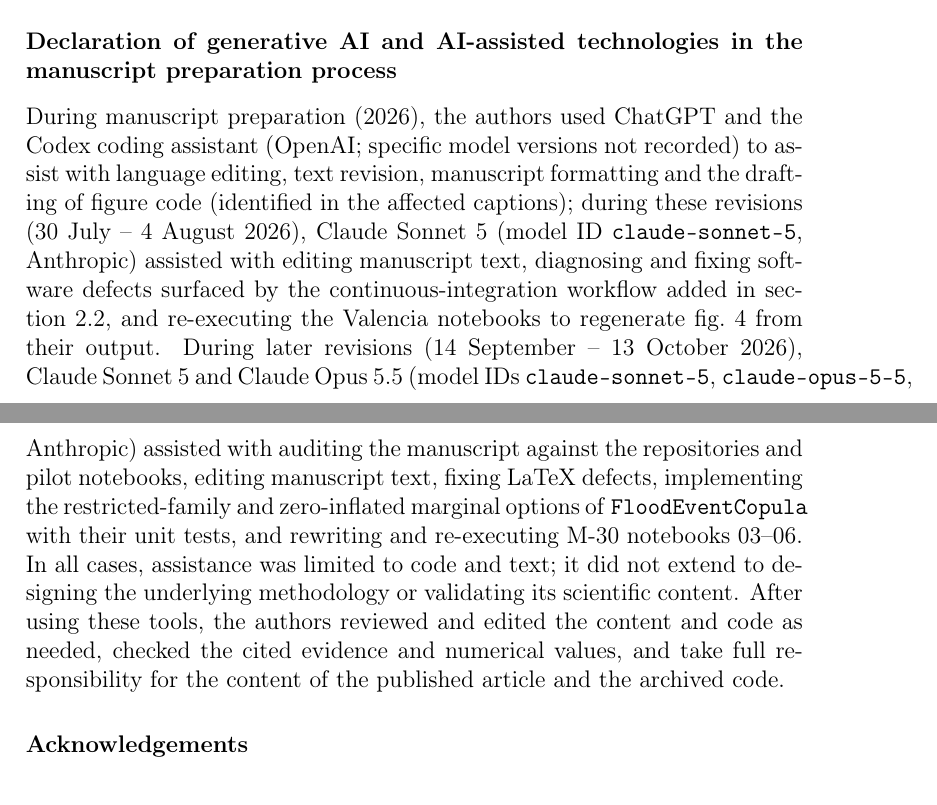
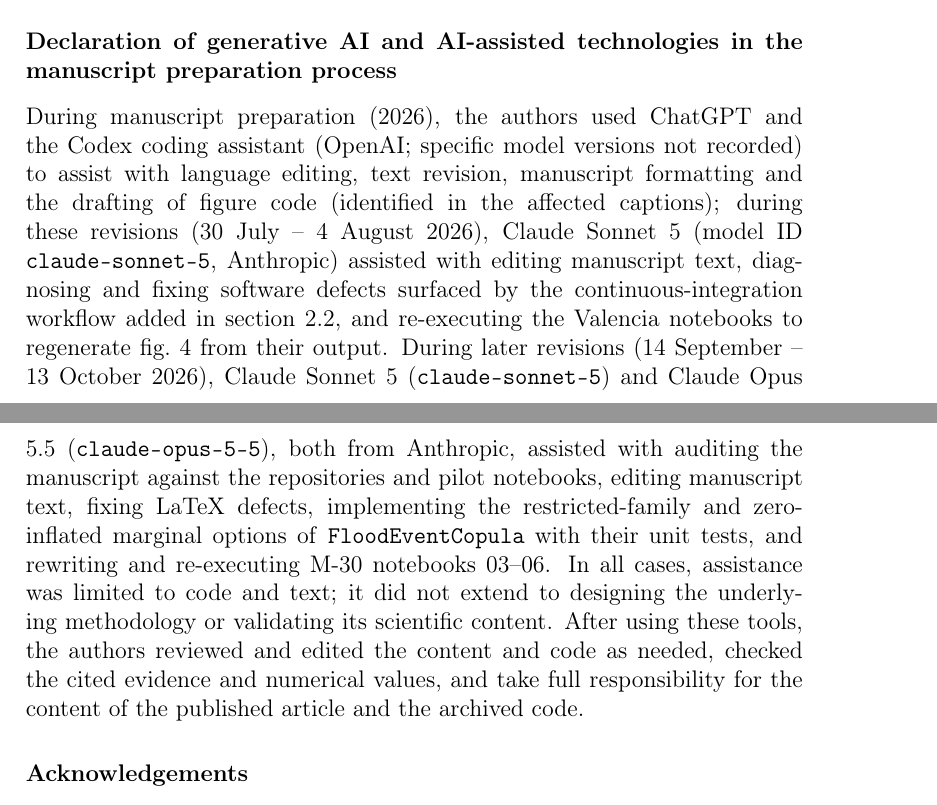
Before and after one commit to navass11/HYDRA, a LaTeX paper (papers/hydra_pyhydra_softwarex/main.tex): two parts of pages 19 and 20 of 23, joined at a grey line, cut so that both start at the same text. Compiled offline with pdfLaTeX.

Commit message:
SoftwareX paper: fix 55pt overfull line in AI declaration; rebuild main.pdf for v0.2.1
main.pdf compiled from this main.tex with elsarticle (same class and options
as the official SoftwareX OSP template) + elsarticle-num: 22 pages, 0 errors,
0 undefined references.

Co-Authored-By: Claude Opus 5.5 <noreply@anthropic.com>
Claude-Session: https://claude.ai/code/session_011ZaE1XyFkX3HT2qGUPCyfc

```diff
--- a/papers/hydra_pyhydra_softwarex/main.tex
+++ b/papers/hydra_pyhydra_softwarex/main.tex
@@ -744,6 +744,7 @@
 
 \section*{Declaration of generative AI and AI-assisted technologies in the
 manuscript preparation process}
+\begin{sloppypar}
 During manuscript preparation (2026), the authors used ChatGPT and the
 Codex coding assistant (OpenAI; specific model versions not recorded) to
 assist with language editing, text revision, manuscript formatting and
@@ -754,8 +755,8 @@
 continuous-integration workflow added in \cref{sec:functionalities}, and
 re-executing the Valencia notebooks to regenerate \cref{fig:valencia}
 from their output. During later revisions (14 September -- 13 October 2026),
-Claude Sonnet 5 and Claude Opus 5.5 (model IDs \texttt{claude-sonnet-5},
-\texttt{claude-opus-5-5}, Anthropic) assisted with auditing the manuscript
+Claude Sonnet 5 (\texttt{claude-sonnet-5}) and Claude Opus 5.5
+(\texttt{claude-opus-5-5}), both from Anthropic, assisted with auditing the manuscript
 against the repositories and pilot notebooks, editing manuscript text,
 fixing LaTeX defects, implementing the restricted-family and zero-inflated
 marginal options of \texttt{FloodEventCopula} with their unit tests, and
@@ -765,6 +766,7 @@
 reviewed and edited the content and code as needed, checked the cited
 evidence and numerical values, and take full responsibility for the
 content of the published article and the archived code.
+\end{sloppypar}
 
 \section*{Acknowledgements}
 The stochastic-impact methodology consolidated in this software originates
```
Also changed, not shown: papers/hydra_pyhydra_softwarex/main.pdf.
